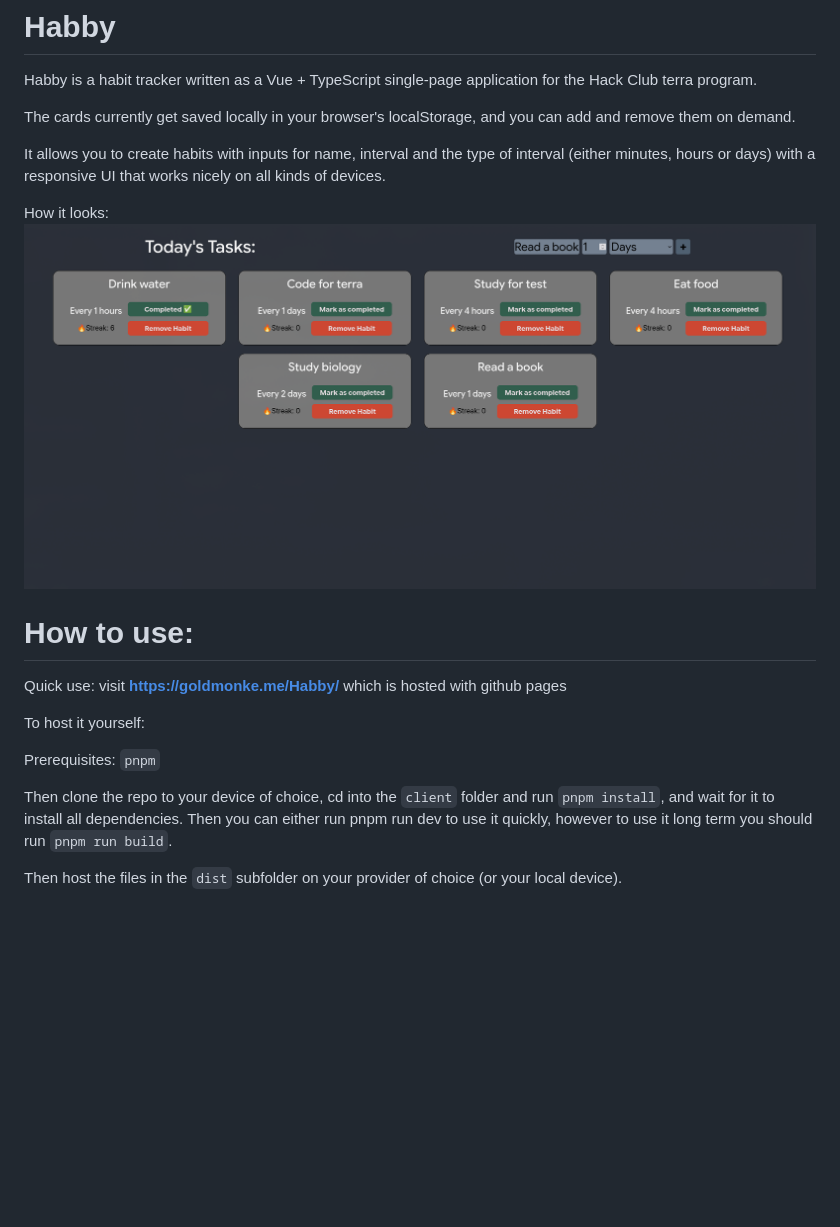
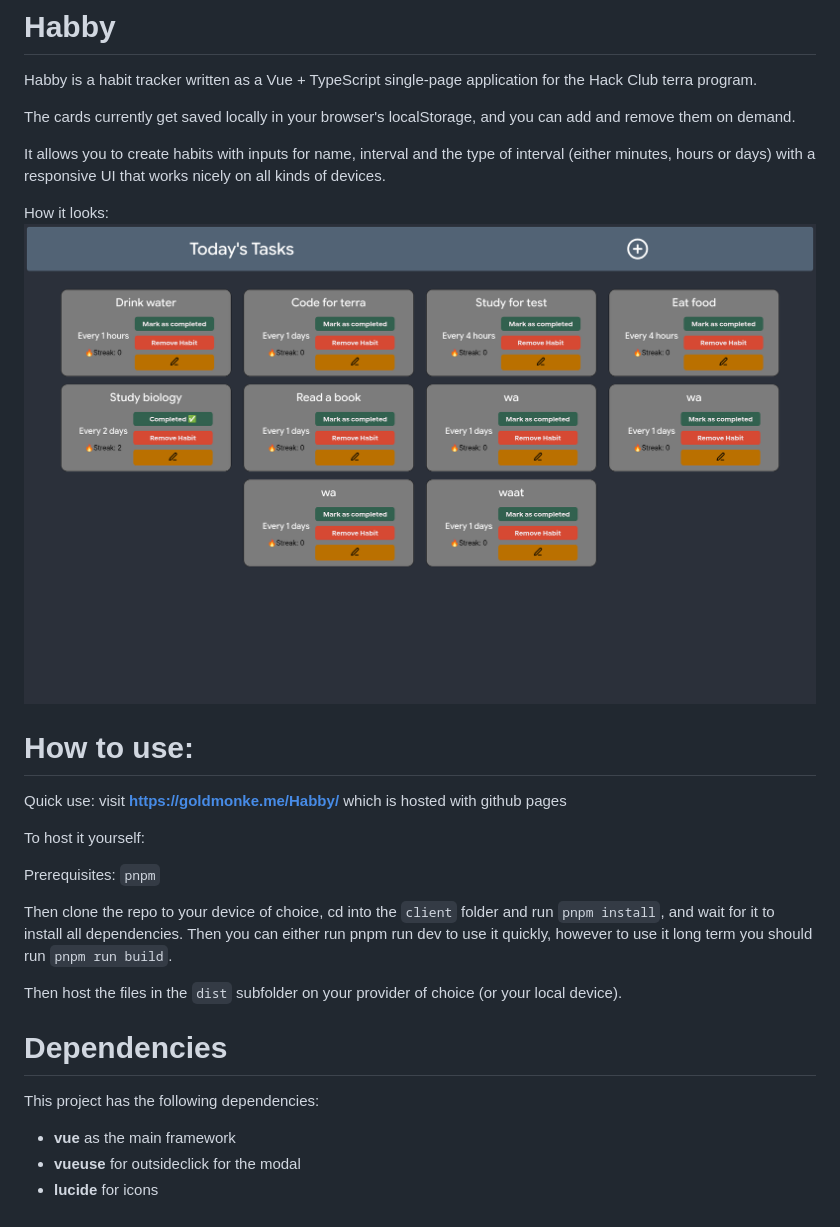
Before and after one commit to ItsGoldMonke/Habby, a Markdown page: README.md, the part around one of its changes. GitHub-like rendering; pictures changed too: images/img.png; blank space fills up the shorter version.

Commit message:
feat: update README.md with new UI and dependencies

```diff
--- a/README.md
+++ b/README.md
@@ -21,3 +21,9 @@ Prerequisites:
 Then clone the repo to your device of choice, cd into the `client` folder and run `pnpm install`, and wait for it to install all dependencies. Then you can either run pnpm run dev to use it quickly, however to use it long term you should run `pnpm run build`.
 
 Then host the files in the `dist` subfolder on your provider of choice (or your local device).
+
+# Dependencies
+This project has the following dependencies:
+- **vue** as the main framework
+- **vueuse** for outsideclick for the modal
+- **lucide** for icons
```
Also changed, not shown: other parts of README.md (+1 -1 lines).
